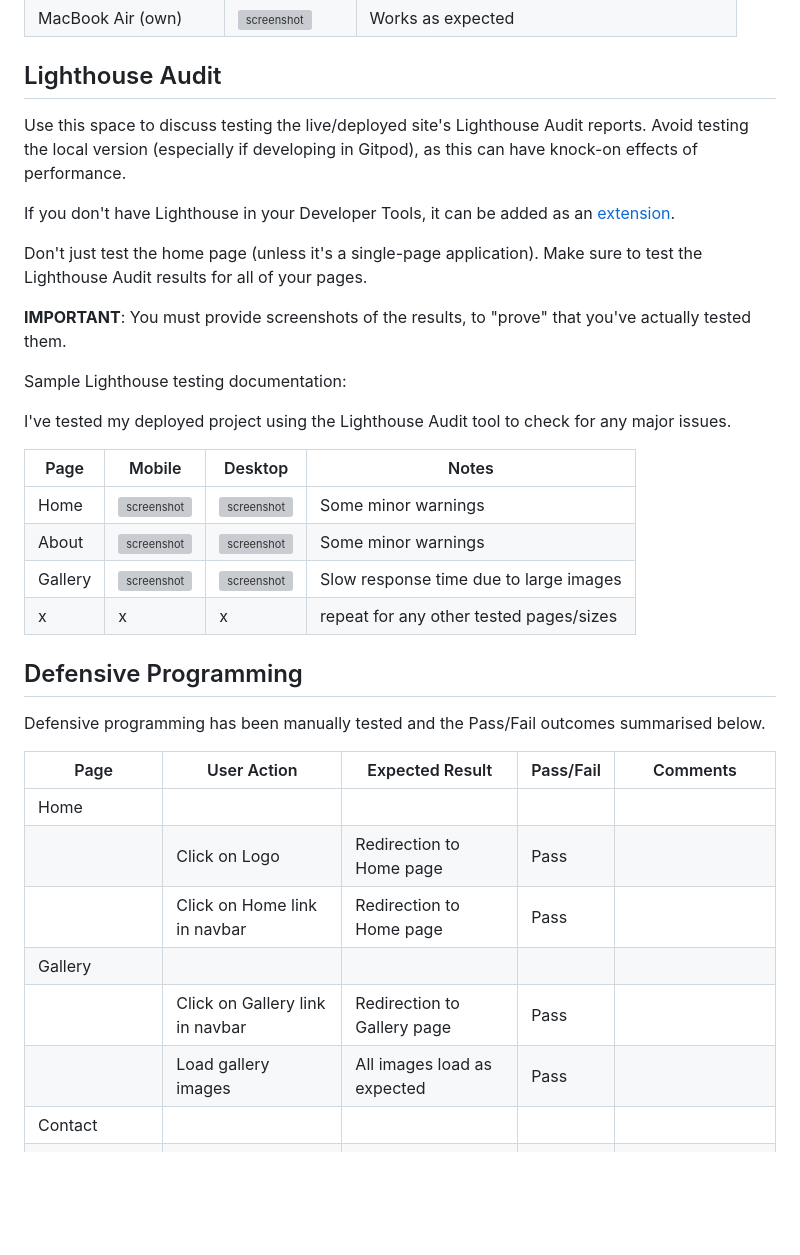
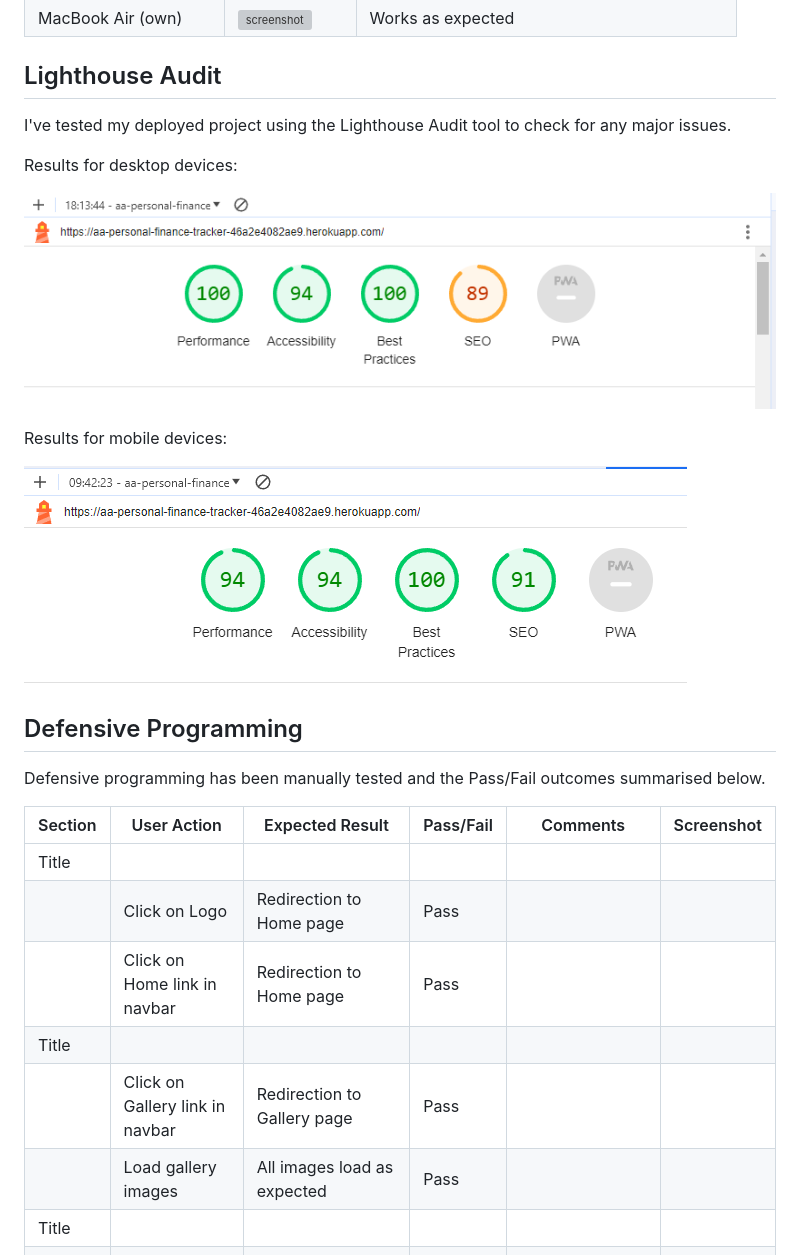
Before and after one commit to Adam-Alive/personal-finance-tracker, a Markdown page: TESTING.md, the part around the change printed below. Drawn GitHub-style; blank space fills up the shorter version; grey boxes are pictures that could not be loaded.

```diff
--- a/TESTING.md
+++ b/TESTING.md
@@ -50,41 +50,29 @@ I tested the responsiveness of the landing page and have provided a summary of t
 
 ## Lighthouse Audit
 
-Use this space to discuss testing the live/deployed site's Lighthouse Audit reports.
-Avoid testing the local version (especially if developing in Gitpod), as this can have knock-on effects of performance.
-
-If you don't have Lighthouse in your Developer Tools,
-it can be added as an [extension](https://chrome.google.com/webstore/detail/lighthouse/blipmdconlkpinefehnmjammfjpmpbjk).
-
-Don't just test the home page (unless it's a single-page application).
-Make sure to test the Lighthouse Audit results for all of your pages.
-
-**IMPORTANT**: You must provide screenshots of the results, to "prove" that you've actually tested them.
-
-Sample Lighthouse testing documentation:
-
 I've tested my deployed project using the Lighthouse Audit tool to check for any major issues.
 
-| Page | Mobile | Desktop | Notes |
-| --- | --- | --- | --- |
-| Home | ![screenshot](documentation/lighthouse-home-mobile.png) | ![screenshot](documentation/lighthouse-home-desktop.png) | Some minor warnings |
-| About | ![screenshot](documentation/lighthouse-about-mobile.png) | ![screenshot](documentation/lighthouse-about-desktop.png) | Some minor warnings |
-| Gallery | ![screenshot](documentation/lighthouse-gallery-mobile.png) | ![screenshot](documentation/lighthouse-gallery-desktop.png) | Slow response time due to large images |
-| x | x | x | repeat for any other tested pages/sizes |
+Results for desktop devices:
+
+![screenshot](documentation/lighthouse-desktop.png)
+
+Results for mobile devices:
+
+![screenshot](documentation/lighthouse-mobile.png)
 
 ## Defensive Programming
 
 Defensive programming has been manually tested and the Pass/Fail outcomes summarised below.
 
-| Page | User Action | Expected Result | Pass/Fail | Comments |
-| --- | --- | --- | --- | --- |
-| Home | | | | |
+| Section | User Action | Expected Result | Pass/Fail | Comments | Screenshot |
+| --- | --- | --- | --- | --- | --- |
+| Title | | | | |
 | | Click on Logo | Redirection to Home page | Pass | |
 | | Click on Home link in navbar | Redirection to Home page | Pass | |
-| Gallery | | | | |
+| Title  | | | | |
 | | Click on Gallery link in navbar | Redirection to Gallery page | Pass | |
 | | Load gallery images | All images load as expected | Pass | |
-| Contact | | | | |
+| Title | | | | |
 | | Click on Contact link in navbar | Redirection to Contact page | Pass | |
 | | Enter first/last name | Field will accept freeform text | Pass | |
 | | Enter valid email address | Field will only accept email address format | Pass | |
```
Also changed, not shown: other parts of TESTING.md (+17 -16 lines), documentation/income-page-2.png (added).
